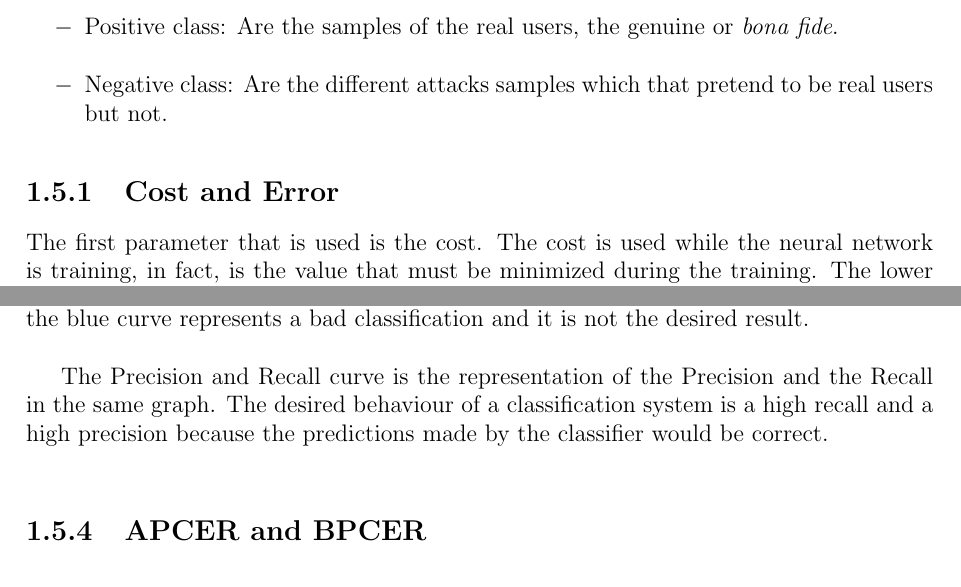
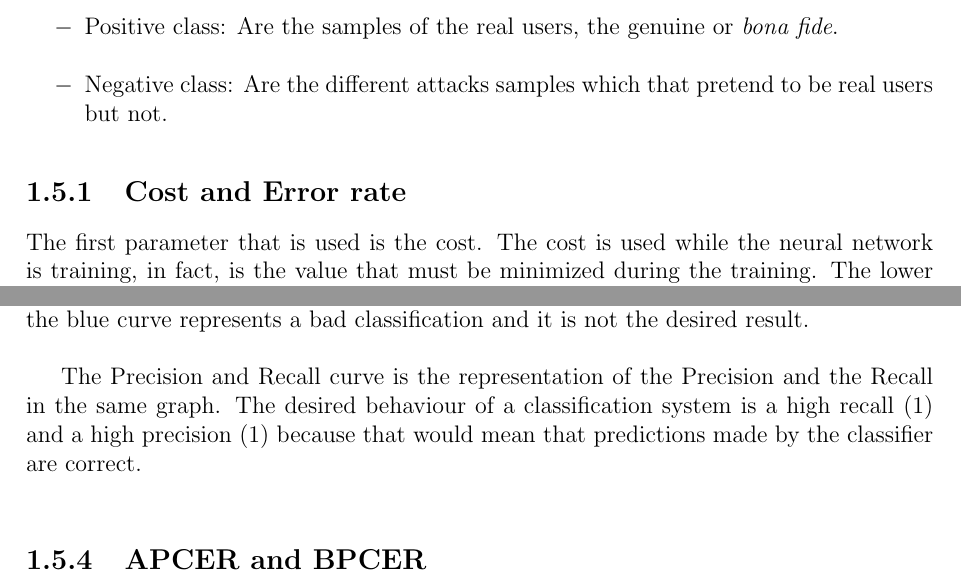
Before and after one commit to beatrizgoa/Latex_TFM, a LaTeX thesis (Memoria_TFM.tex, which reads Metric.tex): two parts of pages 17 and 19 of 78, joined at a grey line, cut so that both start at the same text. Compiled offline with pdfLaTeX.

Commit message:
details changes in metric finished part

```diff
--- a/Metric.tex
+++ b/Metric.tex
@@ -8,7 +8,7 @@ Before describing the parameters it is necessary define that the posed problem i
 \item Negative class: Are the different attacks samples which that pretend to be real users but not.
 \end{itemize}
 
-\subsection{Cost and Error}
+\subsection{Cost and Error rate}
 The first parameter that is used is the cost. The cost is used while the neural network is training, in fact, is the value that must be minimized during the training. The lower value, The better performance of the network.\\
 
 The cost calculated with the Minibatch Stochastic Gradient Descent (MSGD) is the Negative Log-Likelihood Loss. The MSGD is a variant of the Stochastic Gradient Descent in which the cost is calculated with a mini batch of data, not each sample independently and the Loss is the accumulation \cite{Stutz}.\\
@@ -92,7 +92,7 @@ The Receiver Operator Characteristic (ROC) curve is the representation how the n
 
 The figure \ref{RocImage}, obtained from \cite{RocImage}, it is shown a ROC graph in which three curves are shown.  The yellow one represents a good classification, it is the desired ROC curve, but the blue curve represents a bad classification and it is not the desired result.\\
 
-The Precision and Recall curve is the representation of the Precision and the Recall in the same graph. The desired behaviour of a classification system is a high recall and a high precision because the predictions made by the classifier would be correct.\\
+The Precision and Recall curve is the representation of the Precision and the Recall in the same graph. The desired behaviour of a classification system is a high recall (1) and a high precision (1) because that would mean that predictions made by the classifier are correct.\\
 
 \subsection{APCER and BPCER}
 The ISO/IEC 30107-3 \cite{ISO} is the collaboration result of  the International Organization for Standardization (ISO) with the International Electrotechnical Commission (IEC).\\
```
Also changed, not shown: 6 other files.
